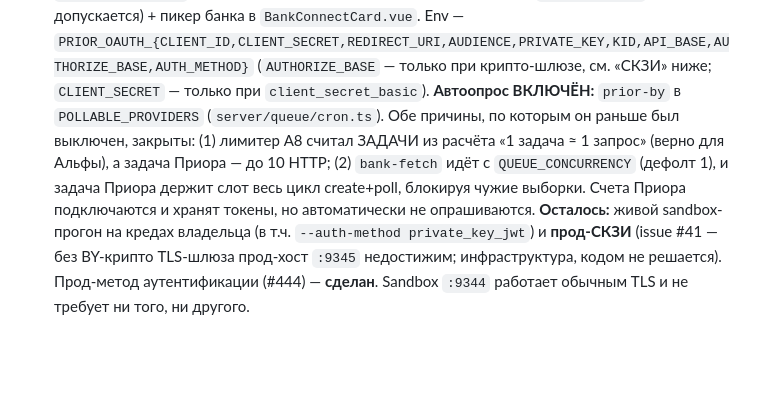
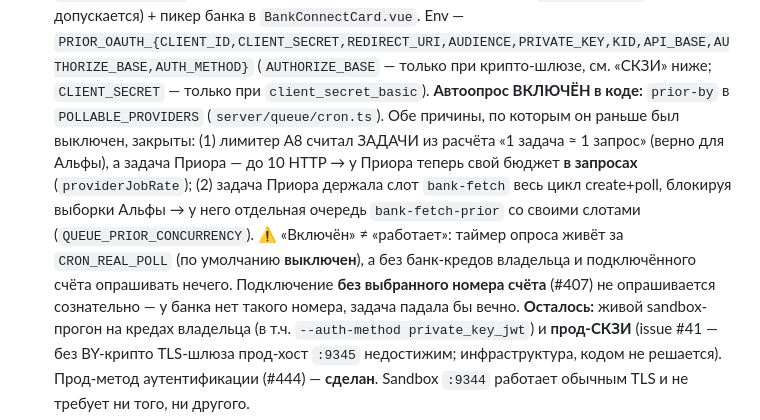
Before and after one commit to bx-shef/client-bank-alfa-by, a Markdown page: docs/PRIOR_API.md, the part around the change. Rendered like a GitHub page; blank space fills up the shorter version.

```diff
--- a/docs/PRIOR_API.md
+++ b/docs/PRIOR_API.md
@@ -378,12 +378,15 @@ pnpm prior:test --auth-method private_key_jwt         # тот же поток
   `PRIOR_OAUTH_{CLIENT_ID,CLIENT_SECRET,REDIRECT_URI,AUDIENCE,PRIVATE_KEY,KID,API_BASE,AUTHORIZE_BASE,AUTH_METHOD}`
   (`AUTHORIZE_BASE` — только при крипто-шлюзе, см. «СКЗИ» ниже; `CLIENT_SECRET` — только при
   `client_secret_basic`).
-  **Автоопрос ВКЛЮЧЁН:** `prior-by` в `POLLABLE_PROVIDERS` (`server/queue/cron.ts`). Обе причины, по
-  которым он раньше был выключен, закрыты:
-  (1) лимитер A8 считал ЗАДАЧИ из расчёта «1 задача ≈ 1 запрос» (верно для Альфы), а задача Приора — до
-  10 HTTP; (2) `bank-fetch` идёт с `QUEUE_CONCURRENCY`
-  (дефолт 1), и задача Приора держит слот весь цикл create+poll, блокируя чужие выборки. Счета Приора
-  подключаются и хранят токены, но автоматически не опрашиваются.
+  **Автоопрос ВКЛЮЧЁН в коде:** `prior-by` в `POLLABLE_PROVIDERS` (`server/queue/cron.ts`). Обе
+  причины, по которым он раньше был выключен, закрыты:
+  (1) лимитер A8 считал ЗАДАЧИ из расчёта «1 задача ≈ 1 запрос» (верно для Альфы), а задача Приора —
+  до 10 HTTP → у Приора теперь свой бюджет **в запросах** (`providerJobRate`); (2) задача Приора
+  держала слот `bank-fetch` весь цикл create+poll, блокируя выборки Альфы → у него отдельная очередь
+  `bank-fetch-prior` со своими слотами (`QUEUE_PRIOR_CONCURRENCY`).
+  ⚠ «Включён» ≠ «работает»: таймер опроса живёт за `CRON_REAL_POLL` (по умолчанию **выключен**), а без
+  банк-кредов владельца и подключённого счёта опрашивать нечего. Подключение **без выбранного номера
+  счёта** (#407) не опрашивается сознательно — у банка нет такого номера, задача падала бы вечно.
   **Осталось:** живой sandbox-прогон на кредах владельца (в т.ч. `--auth-method private_key_jwt`)
   и **прод-СКЗИ** (issue #41 — без BY-крипто TLS-шлюза прод-хост `:9345` недостижим;
   инфраструктура, кодом не решается). Прод-метод аутентификации (#444) — **сделан**. Sandbox
```
Also changed, not shown: docs/REFACTOR_PLAN.md (+5 -2 lines), docs/project-map.md (+8 -7 lines).
